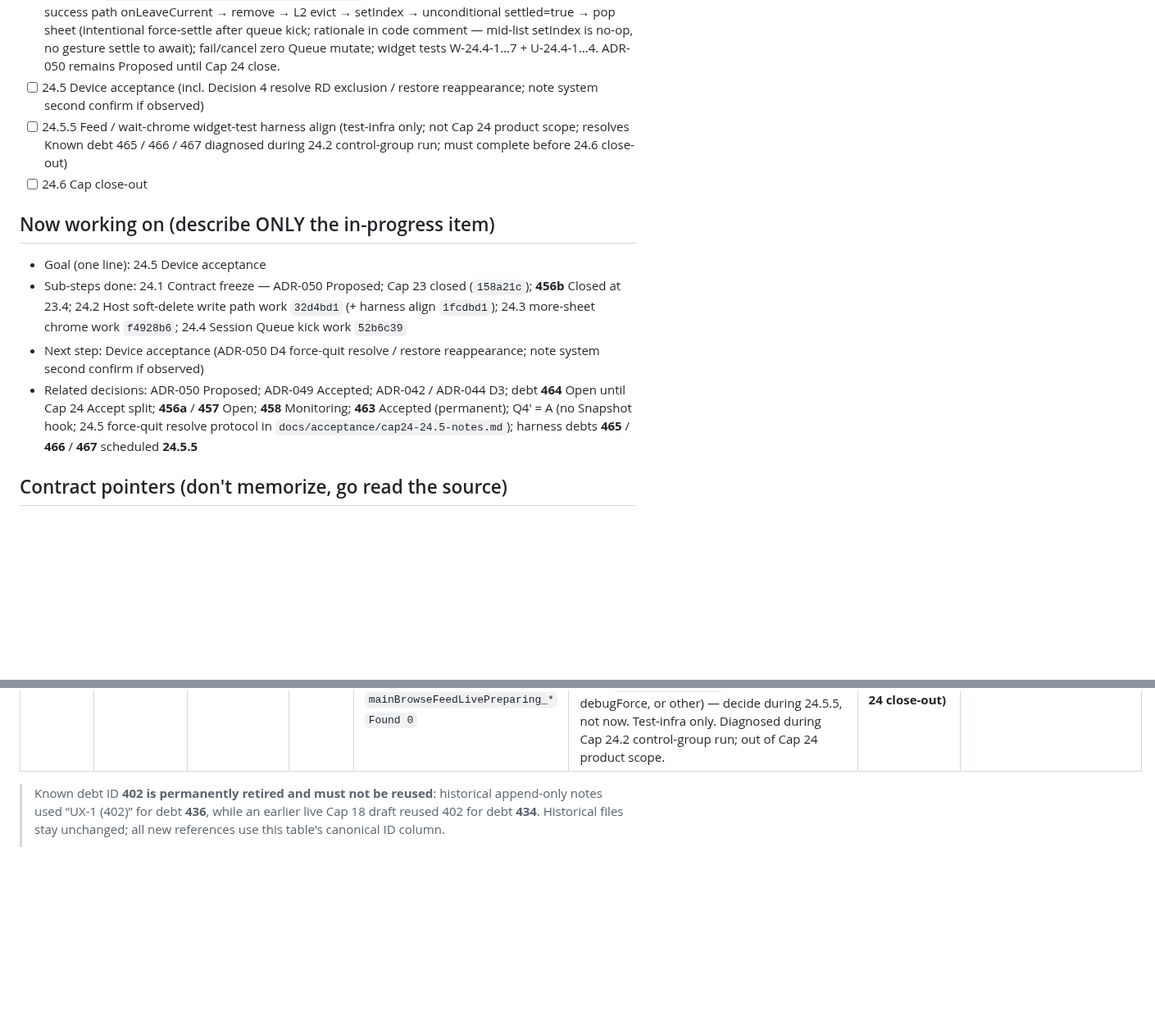
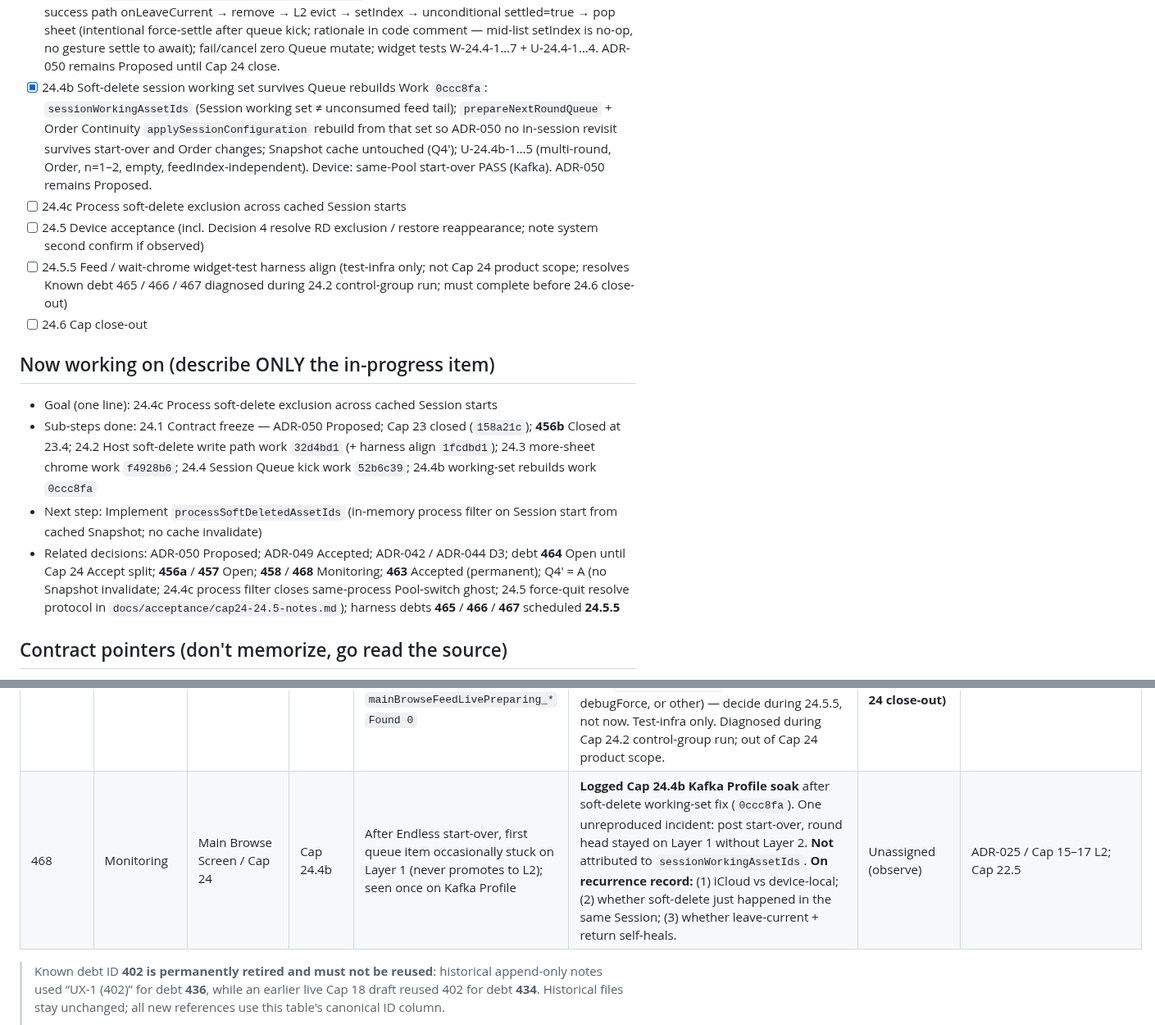
Before and after one commit to dennycgan/WakeTok, a Markdown page: docs/STATE.md, 2 parts joined by grey strips. Shown at 82% size. GitHub-like rendering; blank space fills up the shorter version.

Commit message:
docs(state): mark Cap 24.4b working-set rebuilds done
Phase 24.4b [x] anchored at work 0ccc8fa. Insert 24.4c process
exclusion phase; Now working moves to 24.4c. Add Known debt 468
Monitoring (one-shot L1 stuck after start-over). ADR-050 stays
Proposed; Capability Roadmap Cap 24 and PHASE_HISTORY unchanged.

```diff
--- a/docs/STATE.md
+++ b/docs/STATE.md
@@ -232,6 +232,15 @@ Legend: [x] done  [~] in progress  [ ] todo  (blocked) noted inline
       no gesture settle to await); fail/cancel zero Queue mutate;
       widget tests W-24.4-1…7 + U-24.4-1…4. ADR-050 remains
       Proposed until Cap 24 close.
+- [x] 24.4b Soft-delete session working set survives Queue rebuilds
+      Work `0ccc8fa`: `sessionWorkingAssetIds` (Session working set ≠
+      unconsumed feed tail); `prepareNextRoundQueue` + Order Continuity
+      `applySessionConfiguration` rebuild from that set so ADR-050 no
+      in-session revisit survives start-over and Order changes; Snapshot
+      cache untouched (Q4′); U-24.4b-1…5 (multi-round, Order, n=1–2,
+      empty, feedIndex-independent). Device: same-Pool start-over PASS
+      (Kafka). ADR-050 remains Proposed.
+- [ ] 24.4c Process soft-delete exclusion across cached Session starts
 - [ ] 24.5 Device acceptance
       (incl. Decision 4 resolve RD exclusion / restore reappearance;
       note system second confirm if observed)
@@ -242,20 +251,23 @@ Legend: [x] done  [~] in progress  [ ] todo  (blocked) noted inline
 - [ ] 24.6 Cap close-out
 
 ## Now working on (describe ONLY the in-progress item)
-- Goal (one line): 24.5 Device acceptance
+- Goal (one line): 24.4c Process soft-delete exclusion across cached Session starts
 - Sub-steps done: 24.1 Contract freeze — ADR-050 Proposed; Cap 23
       closed (`158a21c`); **456b** Closed at 23.4; 24.2 Host
       soft-delete write path work `32d4bd1` (+ harness align
       `1fcdbd1`); 24.3 more-sheet chrome work `f4928b6`; 24.4 Session
-      Queue kick work `52b6c39`
-- Next step: Device acceptance (ADR-050 D4 force-quit resolve /
-      restore reappearance; note system second confirm if observed)
+      Queue kick work `52b6c39`; 24.4b working-set rebuilds work
+      `0ccc8fa`
+- Next step: Implement `processSoftDeletedAssetIds` (in-memory process
+      filter on Session start from cached Snapshot; no cache invalidate)
 - Related decisions: ADR-050 Proposed; ADR-049 Accepted; ADR-042 /
       ADR-044 D3; debt **464** Open until Cap 24 Accept split;
-      **456a** / **457** Open; **458** Monitoring; **463** Accepted
-      (permanent); Q4′ = A (no Snapshot hook; 24.5 force-quit resolve
-      protocol in `docs/acceptance/cap24-24.5-notes.md`); harness
-      debts **465** / **466** / **467** scheduled **24.5.5**
+      **456a** / **457** Open; **458** / **468** Monitoring; **463**
+      Accepted (permanent); Q4′ = A (no Snapshot invalidate; 24.4c
+      process filter closes same-process Pool-switch ghost; 24.5
+      force-quit resolve protocol in
+      `docs/acceptance/cap24-24.5-notes.md`); harness debts **465** /
+      **466** / **467** scheduled **24.5.5**
 
 ## Contract pointers (don't memorize, go read the source)
 - Domain terms (bilingual, **local only / gitignored**):
@@ -658,6 +670,7 @@ Legend: [x] done  [~] in progress  [ ] todo  (blocked) noted inline
 | 465 | Open | Main Browse Screen | Cap 24.2 | Widget tests W-16.4d / W-16.4e: after Fake `deviceLocalForIds`, `displayCalls` is `['a1','a1']` where tests expect a single `requestDisplayAsset` | **Two-step resolution required at 24.5.5, not a plain test fix.** Step 1: read become-current / deviceLocal fast-path call sites and determine whether the double call is (a) an explainable harmless duplicate (project bar: duplicate network/display requests must be explainable — ADR-034 D5 spirit) or (b) a real extra `requestDisplayAsset` that should stay single-flight. Report finding before touching any code. If (a): relax the assertion in 24.5.5 and close 465. If (b): do **not** fix product code inside 24.5.5 — close 465 as "diagnosed, transferred," open a **new** debt ID for the product-level finding, and that new debt follows normal ADR-before-product-change discipline; does not block Cap 24 close-out. Diagnosed during Cap 24.2 control-group run; out of Cap 24 product scope. | **24.5.5 (mandatory; diagnosis before fix; may transfer to a new debt ID if root cause is product-level)** | ADR-034 D5; Cap 15 deviceLocal path; Cap 16.4; Cap 23.4 |
 | 466 | Open | Main Browse Screen | Cap 24.2 | Widget tests W-L6 / W-O-* / W-Loc2 / S-1 / S-3 / S-5 (and kin): `mediaInfoOverlay` or size copy `Found 0` while fail/Retry chrome may already be correct | Cap 21.x `_suppressStillCoverChrome` hides Overlay until still/poster cover is decode-ready. Typical harness paths never supply a real decodable file / never wait for `frameBuilder`, so Overlay stays suppressed. Root cause located; fix = fixture PNG + pump-to-ready (or harness helper). Test-infra only. Diagnosed during Cap 24.2 control-group run; out of Cap 24 product scope. | **24.5.5 (mandatory; must resolve before Cap 24 close-out)** | Cap 21 Overlay/cover discipline; Cap 8 Overlay |
 | 467 | Open | Main Browse Screen | Cap 24.2 | Widget tests Cap 17.3 (W-17.3a/l) / Cap 17.6 (W-17.6-*) / Live L-S* preparing: `mainBrowseFeedLayer3Spinner` or `mainBrowseFeedLivePreparing_*` `Found 0` | `debugForceLayer2WaitChrome` with default `mediaKind == null` does not enter the still branch that forces cover-ready flags; combined with wait-chrome / cover suppress, forced spinner/preparing keys may never paint. Root cause located; exact fix undecided (pass `mediaKind: still`, broaden debugForce, or other) — decide during 24.5.5, not now. Test-infra only. Diagnosed during Cap 24.2 control-group run; out of Cap 24 product scope. | **24.5.5 (mandatory; must resolve before Cap 24 close-out)** | ADR-034; Cap 17.3/17.6; Cap 14.6b Live chrome |
+| 468 | Monitoring | Main Browse Screen / Cap 24 | Cap 24.4b | After Endless start-over, first queue item occasionally stuck on Layer 1 (never promotes to L2); seen once on Kafka Profile | **Logged Cap 24.4b Kafka Profile soak** after soft-delete working-set fix (`0ccc8fa`). One unreproduced incident: post start-over, round head stayed on Layer 1 without Layer 2. **Not** attributed to `sessionWorkingAssetIds`. **On recurrence record:** (1) iCloud vs device-local; (2) whether soft-delete just happened in the same Session; (3) whether leave-current + return self-heals. | Unassigned (observe) | ADR-025 / Cap 15–17 L2; Cap 22.5 |
 
 > Known debt ID **402 is permanently retired and must not be reused**:
 > historical append-only notes used “UX-1 (402)” for debt **436**, while an
```
